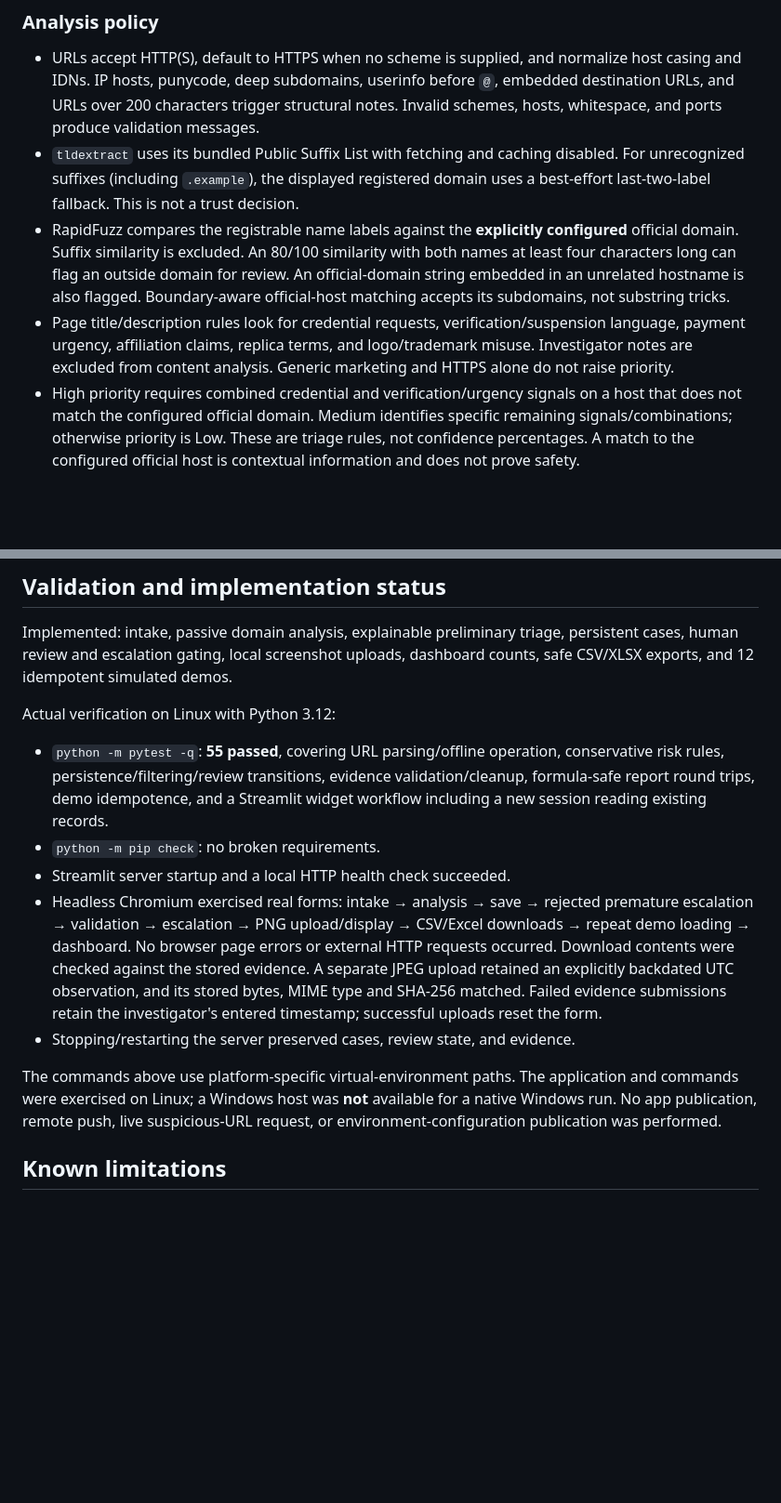
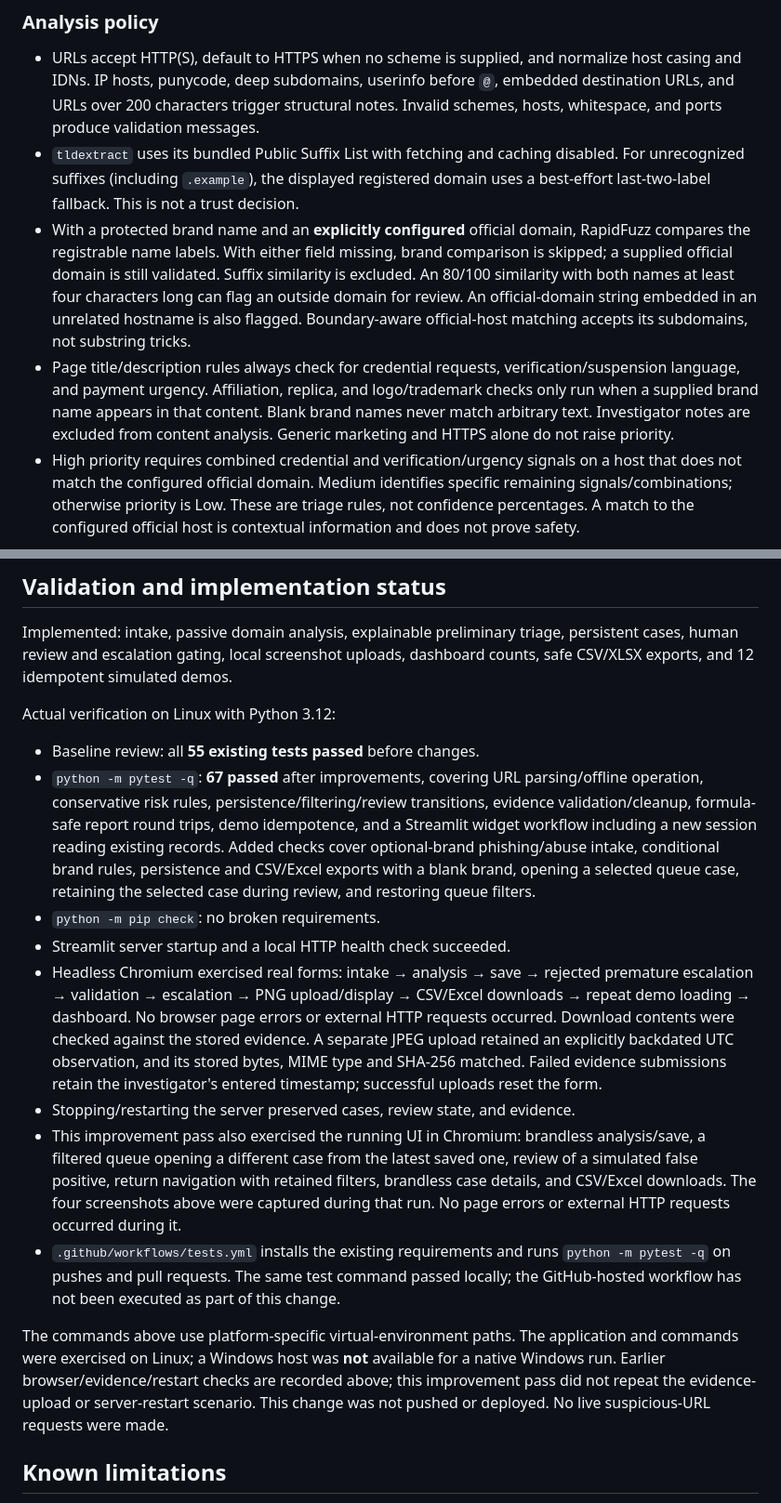
Before and after one commit to strltP/digital-risk-triage, a Markdown page: README.md, 2 parts joined by grey strips. Shown at 93% size. Drawn GitHub-style; blank space fills up the shorter version.

```diff
--- a/README.md
+++ b/README.md
@@ -135,15 +168,18 @@ queries prevent user text from becoming SQL. No models are trained or invoked.
 - `tldextract` uses its bundled Public Suffix List with fetching and caching disabled.
   For unrecognized suffixes (including `.example`), the displayed registered domain
   uses a best-effort last-two-label fallback. This is not a trust decision.
-- RapidFuzz compares the registrable name labels against the **explicitly configured**
-  official domain. Suffix similarity is excluded. An 80/100 similarity with both
+- With a protected brand name and an **explicitly configured** official domain,
+  RapidFuzz compares the registrable name labels. With either field missing,
+  brand comparison is skipped; a supplied official domain is still validated.
+  Suffix similarity is excluded. An 80/100 similarity with both
   names at least four characters long can flag an outside domain for review.
   An official-domain string embedded in an unrelated hostname is also flagged.
   Boundary-aware official-host matching accepts its subdomains, not substring tricks.
-- Page title/description rules look for credential requests, verification/suspension
-  language, payment urgency, affiliation claims, replica terms, and logo/trademark
-  misuse. Investigator notes are excluded from content analysis. Generic marketing
-  and HTTPS alone do not raise priority.
+- Page title/description rules always check for credential requests,
+  verification/suspension language, and payment urgency. Affiliation, replica,
+  and logo/trademark checks only run when a supplied brand name appears in that
+  content. Blank brand names never match arbitrary text. Investigator notes are
+  excluded from content analysis. Generic marketing and HTTPS alone do not raise priority.
 - High priority requires combined credential and verification/urgency signals on
   a host that does not match the configured official domain. Medium identifies
   specific remaining signals/combinations; otherwise priority is Low. These are
@@ -186,10 +222,14 @@ dashboard counts, safe CSV/XLSX exports, and 12 idempotent simulated demos.
 
 Actual verification on Linux with Python 3.12:
 
-- `python -m pytest -q`: **55 passed**, covering URL parsing/offline operation,
+- Baseline review: all **55 existing tests passed** before changes.
+- `python -m pytest -q`: **67 passed** after improvements, covering URL parsing/offline operation,
   conservative risk rules, persistence/filtering/review transitions, evidence
   validation/cleanup, formula-safe report round trips, demo idempotence, and a
   Streamlit widget workflow including a new session reading existing records.
+  Added checks cover optional-brand phishing/abuse intake, conditional brand rules,
+  persistence and CSV/Excel exports with a blank brand, opening a selected queue
+  case, retaining the selected case during review, and restoring queue filters.
 - `python -m pip check`: no broken requirements.
 - Streamlit server startup and a local HTTP health check succeeded.
 - Headless Chromium exercised real forms: intake → analysis → save → rejected
@@ -200,11 +240,21 @@ Actual verification on Linux with Python 3.12:
   stored bytes, MIME type and SHA-256 matched. Failed evidence submissions retain
   the investigator's entered timestamp; successful uploads reset the form.
 - Stopping/restarting the server preserved cases, review state, and evidence.
+- This improvement pass also exercised the running UI in Chromium: brandless
+  analysis/save, a filtered queue opening a different case from the latest saved
+  one, review of a simulated false positive, return navigation with retained
+  filters, brandless case details, and CSV/Excel downloads. The four screenshots
+  above were captured during that run. No page errors or external HTTP requests
+  occurred during it.
+- `.github/workflows/tests.yml` installs the existing requirements and runs
+  `python -m pytest -q` on pushes and pull requests. The same test command passed
+  locally; the GitHub-hosted workflow has not been executed as part of this change.
 
 The commands above use platform-specific virtual-environment paths. The application
 and commands were exercised on Linux; a Windows host was **not** available for a
-native Windows run. No app publication, remote push, live suspicious-URL request,
-or environment-configuration publication was performed.
+native Windows run. Earlier browser/evidence/restart checks are recorded above;
+this improvement pass did not repeat the evidence-upload or server-restart scenario.
+This change was not pushed or deployed. No live suspicious-URL requests were made.
 
 ## Known limitations
 
```
Also changed, not shown: other parts of README.md (+38 -5 lines), docs/screenshots/case-queue.png (added), docs/screenshots/case-review.png (added), docs/screenshots/dashboard-reports.png (added), docs/screenshots/new-investigation.png (added), 8 other files.
